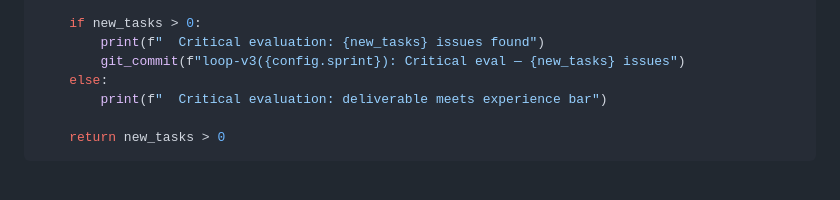
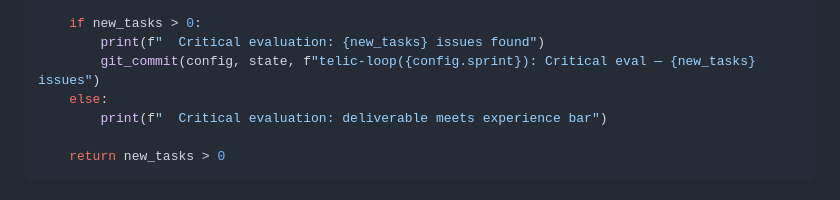
Before and after one commit to memyselfmike/telic-loop, a Markdown page: docs/V3_PHASE3_PLAN.md, the part around the change. GitHub-like rendering.

```diff
--- a/docs/V3_PHASE3_PLAN.md
+++ b/docs/V3_PHASE3_PLAN.md
@@ -535,7 +535,7 @@ def do_critical_eval(config: LoopConfig, state: LoopState, claude: Claude) -> bo
 
     if new_tasks > 0:
         print(f"  Critical evaluation: {new_tasks} issues found")
-        git_commit(f"loop-v3({config.sprint}): Critical eval — {new_tasks} issues")
+        git_commit(config, state, f"telic-loop({config.sprint}): Critical eval — {new_tasks} issues")
     else:
         print(f"  Critical evaluation: deliverable meets experience bar")
 
```
Also changed, not shown: docs/V3_PHASE2_PLAN.md (+52 -6 lines).
